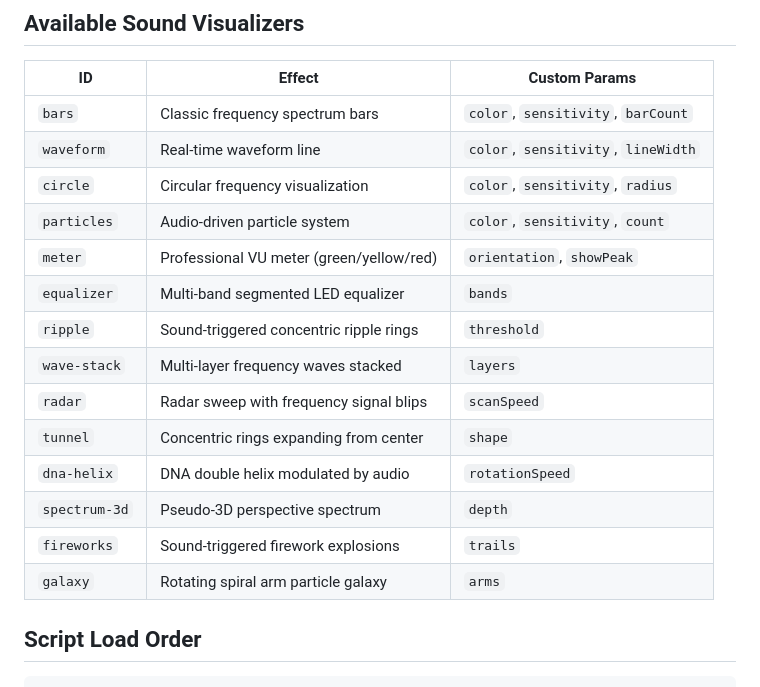
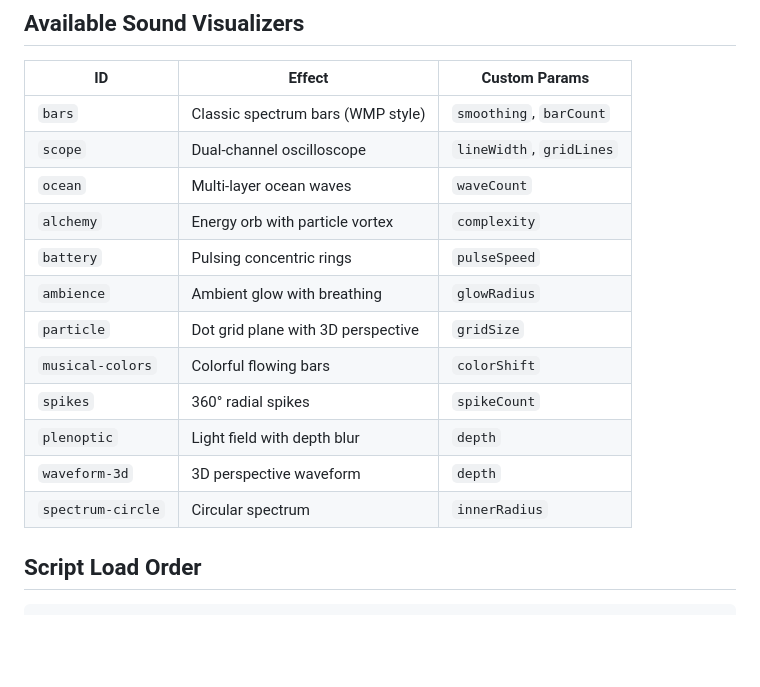
Before and after one commit to led-run/led.run, a Markdown page: CLAUDE.md, the part around the change. Rendered like a GitHub page; blank space fills up the shorter version.

Commit message:
docs: update CLAUDE.md with WMP visualizers
Replaced Available Sound Visualizers table with 12 new WMP-style visualizers:
- Removed 14 old visualizers
- Added 12 new visualizers with their custom parameters
- Updated descriptions to reflect WMP design language

Table now lists:
bars, scope, ocean, alchemy, battery, ambience, particle,
musical-colors, spikes, plenoptic, waveform-3d, spectrum-circle

```diff
--- a/CLAUDE.md
+++ b/CLAUDE.md
@@ -205,20 +205,18 @@ js/app.js                 App entry + multi-product orchestrator
 
 | ID | Effect | Custom Params |
 |----|--------|---------------|
-| `bars` | Classic frequency spectrum bars | `color`, `sensitivity`, `barCount` |
-| `waveform` | Real-time waveform line | `color`, `sensitivity`, `lineWidth` |
-| `circle` | Circular frequency visualization | `color`, `sensitivity`, `radius` |
-| `particles` | Audio-driven particle system | `color`, `sensitivity`, `count` |
-| `meter` | Professional VU meter (green/yellow/red) | `orientation`, `showPeak` |
-| `equalizer` | Multi-band segmented LED equalizer | `bands` |
-| `ripple` | Sound-triggered concentric ripple rings | `threshold` |
-| `wave-stack` | Multi-layer frequency waves stacked | `layers` |
-| `radar` | Radar sweep with frequency signal blips | `scanSpeed` |
-| `tunnel` | Concentric rings expanding from center | `shape` |
-| `dna-helix` | DNA double helix modulated by audio | `rotationSpeed` |
-| `spectrum-3d` | Pseudo-3D perspective spectrum | `depth` |
-| `fireworks` | Sound-triggered firework explosions | `trails` |
-| `galaxy` | Rotating spiral arm particle galaxy | `arms` |
+| `bars` | Classic spectrum bars (WMP style) | `smoothing`, `barCount` |
+| `scope` | Dual-channel oscilloscope | `lineWidth`, `gridLines` |
+| `ocean` | Multi-layer ocean waves | `waveCount` |
+| `alchemy` | Energy orb with particle vortex | `complexity` |
+| `battery` | Pulsing concentric rings | `pulseSpeed` |
+| `ambience` | Ambient glow with breathing | `glowRadius` |
+| `particle` | Dot grid plane with 3D perspective | `gridSize` |
+| `musical-colors` | Colorful flowing bars | `colorShift` |
+| `spikes` | 360° radial spikes | `spikeCount` |
+| `plenoptic` | Light field with depth blur | `depth` |
+| `waveform-3d` | 3D perspective waveform | `depth` |
+| `spectrum-circle` | Circular spectrum | `innerRadius` |
 
 ## Script Load Order
 
```
